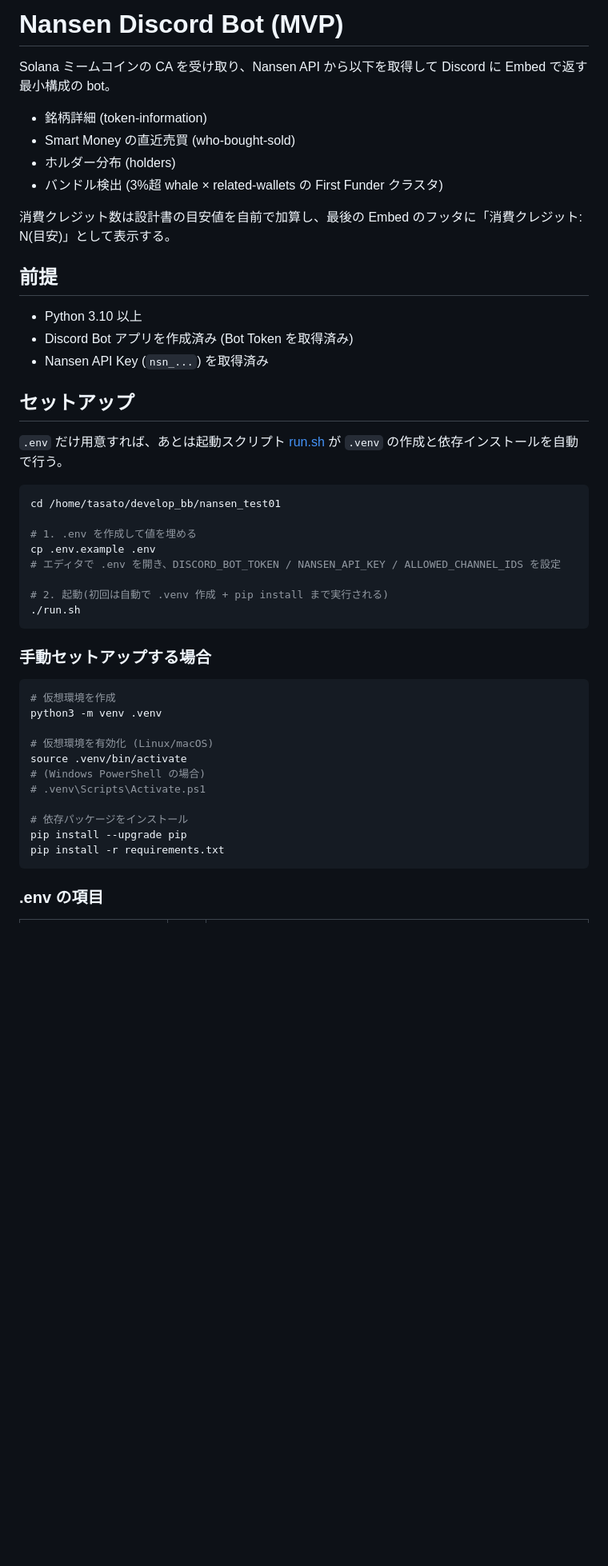
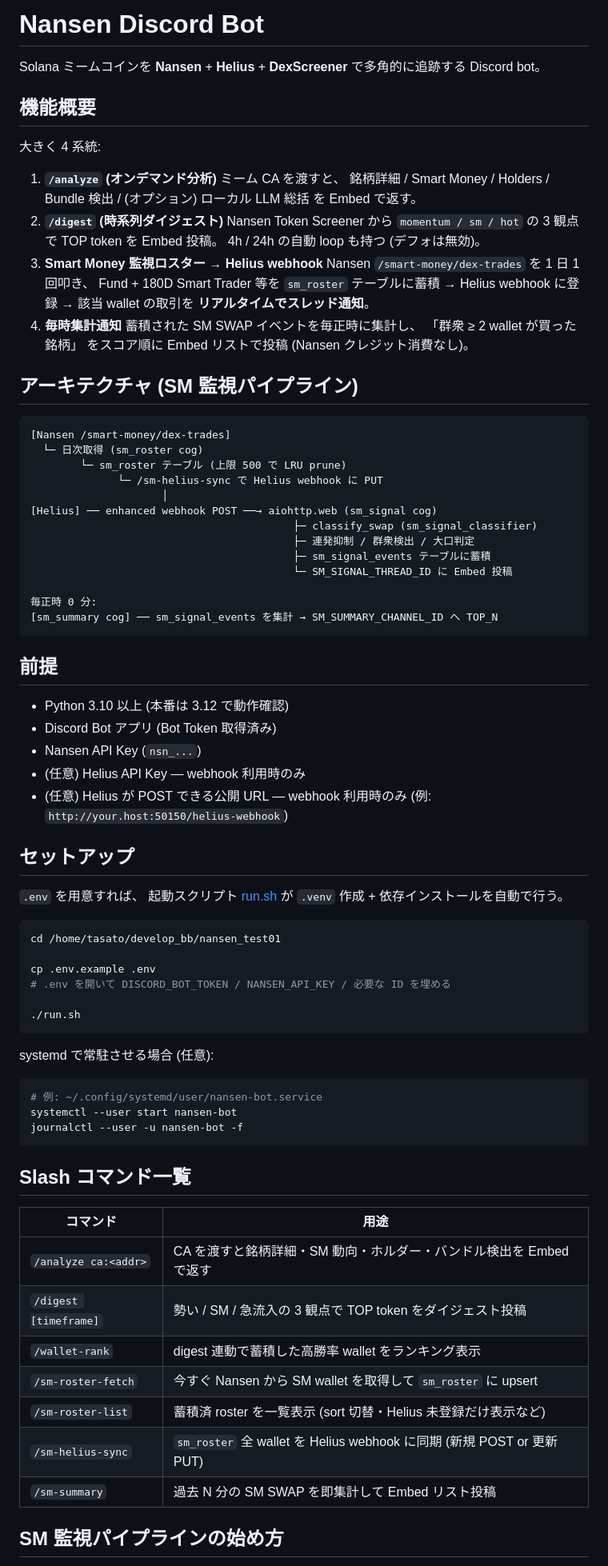
Before and after one commit to takmolts/nansen_test01, a Markdown page: README.md, the part around one of its changes. Shown at 80% size. Rendered like a GitHub page; blank space fills up the shorter version.

````diff
--- a/README.md
+++ b/README.md
@@ -1,49 +1,78 @@
-# Nansen Discord Bot (MVP)
+# Nansen Discord Bot
 
-Solana ミームコインの CA を受け取り、Nansen API から以下を取得して Discord に Embed で返す最小構成の bot。
+Solana ミームコインを **Nansen** + **Helius** + **DexScreener** で多角的に追跡する Discord bot。
 
-- 銘柄詳細 (token-information)
-- Smart Money の直近売買 (who-bought-sold)
-- ホルダー分布 (holders)
-- バンドル検出 (3%超 whale × related-wallets の First Funder クラスタ)
+## 機能概要
 
-消費クレジット数は設計書の目安値を自前で加算し、最後の Embed のフッタに「消費クレジット: N(目安)」として表示する。
+大きく 4 系統:
+
+1. **`/analyze` (オンデマンド分析)**
+   ミーム CA を渡すと、 銘柄詳細 / Smart Money / Holders / Bundle 検出 / (オプション) ローカル LLM 総括 を Embed で返す。
+2. **`/digest` (時系列ダイジェスト)**
+   Nansen Token Screener から `momentum / sm / hot` の 3 観点で TOP token を Embed 投稿。 4h / 24h の自動 loop も持つ (デフォは無効)。
+3. **Smart Money 監視ロスター → Helius webhook**
+   Nansen `/smart-money/dex-trades` を 1 日 1 回叩き、 Fund + 180D Smart Trader 等を `sm_roster` テーブルに蓄積 → Helius webhook に登録 → 該当 wallet の取引を **リアルタイムでスレッド通知**。
+4. **毎時集計通知**
+   蓄積された SM SWAP イベントを毎正時に集計し、 「群衆 ≥ 2 wallet が買った銘柄」 をスコア順に Embed リストで投稿 (Nansen クレジット消費なし)。
+
+## アーキテクチャ (SM 監視パイプライン)
+
+```
+[Nansen /smart-money/dex-trades]
+  └─ 日次取得 (sm_roster cog)
+        └─ sm_roster テーブル (上限 500 で LRU prune)
+              └─ /sm-helius-sync で Helius webhook に PUT
+                     │
+[Helius] ── enhanced webhook POST ──→ aiohttp.web (sm_signal cog)
+                                          ├─ classify_swap (sm_signal_classifier)
+                                          ├─ 連発抑制 / 群衆検出 / 大口判定
+                                          ├─ sm_signal_events テーブルに蓄積
+                                          └─ SM_SIGNAL_THREAD_ID に Embed 投稿
+
+毎正時 0 分:
+[sm_summary cog] ── sm_signal_events を集計 → SM_SUMMARY_CHANNEL_ID へ TOP_N
+```
 
 ## 前提
 
-- Python 3.10 以上
-- Discord Bot アプリを作成済み (Bot Token を取得済み)
-- Nansen API Key (`nsn_...`) を取得済み
+- Python 3.10 以上 (本番は 3.12 で動作確認)
+- Discord Bot アプリ (Bot Token 取得済み)
+- Nansen API Key (`nsn_...`)
+- (任意) Helius API Key — webhook 利用時のみ
+- (任意) Helius が POST できる公開 URL — webhook 利用時のみ (例: `http://your.host:50150/helius-webhook`)
 
 ## セットアップ
 
-`.env` だけ用意すれば、あとは起動スクリプト [run.sh](run.sh) が `.venv` の作成と依存インストールを自動で行う。
+`.env` を用意すれば、 起動スクリプト [run.sh](run.sh) が `.venv` 作成 + 依存インストールを自動で行う。
 
 ```bash
 cd /home/tasato/develop_bb/nansen_test01
 
-# 1. .env を作成して値を埋める
 cp .env.example .env
-# エディタで .env を開き、DISCORD_BOT_TOKEN / NANSEN_API_KEY / ALLOWED_CHANNEL_IDS を設定
+# .env を開いて DISCORD_BOT_TOKEN / NANSEN_API_KEY / 必要な ID を埋める
 
-# 2. 起動(初回は自動で .venv 作成 + pip install まで実行される)
 ./run.sh
 ```
 
-### 手動セットアップする場合
+systemd で常駐させる場合 (任意):
 
 ```bash
-# 仮想環境を作成
-python3 -m venv .venv
-
-# 仮想環境を有効化 (Linux/macOS)
-source .venv/bin/activate
-# (Windows PowerShell の場合)
-# .venv\Scripts\Activate.ps1
-
-# 依存パッケージをインストール
-pip install --upgrade pip
-pip install -r requirements.txt
+# 例: ~/.config/systemd/user/nansen-bot.service
+systemctl --user start nansen-bot
+journalctl --user -u nansen-bot -f
 ```
 
-### .env の項目
+## Slash コマンド一覧
+
+| コマンド | 用途 |
+|---|---|
+| `/analyze ca:<addr>` | CA を渡すと銘柄詳細・SM 動向・ホルダー・バンドル検出を Embed で返す |
+| `/digest [timeframe]` | 勢い / SM / 急流入の 3 観点で TOP token をダイジェスト投稿 |
+| `/wallet-rank` | digest 連動で蓄積した高勝率 wallet をランキング表示 |
+| `/sm-roster-fetch` | 今すぐ Nansen から SM wallet を取得して `sm_roster` に upsert |
+| `/sm-roster-list` | 蓄積済 roster を一覧表示 (sort 切替・Helius 未登録だけ表示など) |
+| `/sm-helius-sync` | `sm_roster` 全 wallet を Helius webhook に同期 (新規 POST or 更新 PUT) |
+| `/sm-summary` | 過去 N 分の SM SWAP を即集計して Embed リスト投稿 |
+
+## SM 監視パイプラインの始め方
+
````
Also changed, not shown: other parts of README.md (+126 -44 lines).
